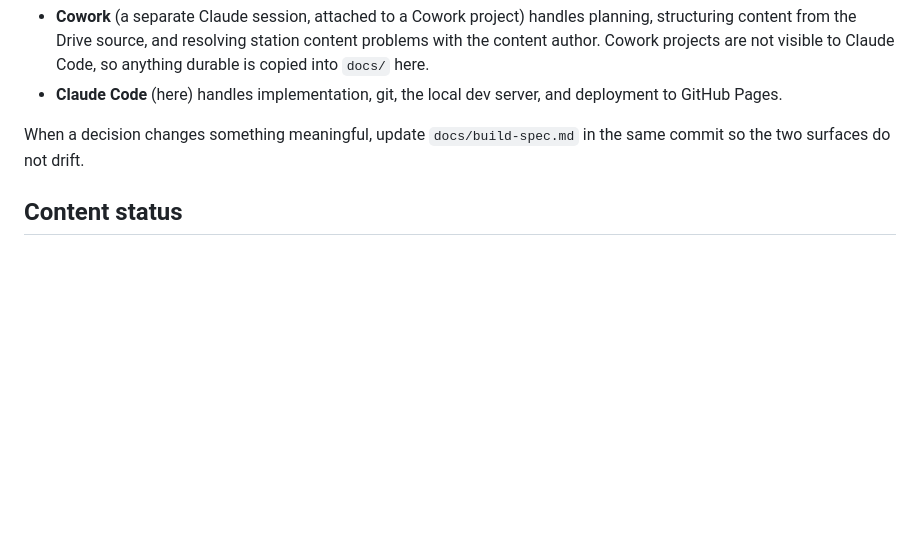
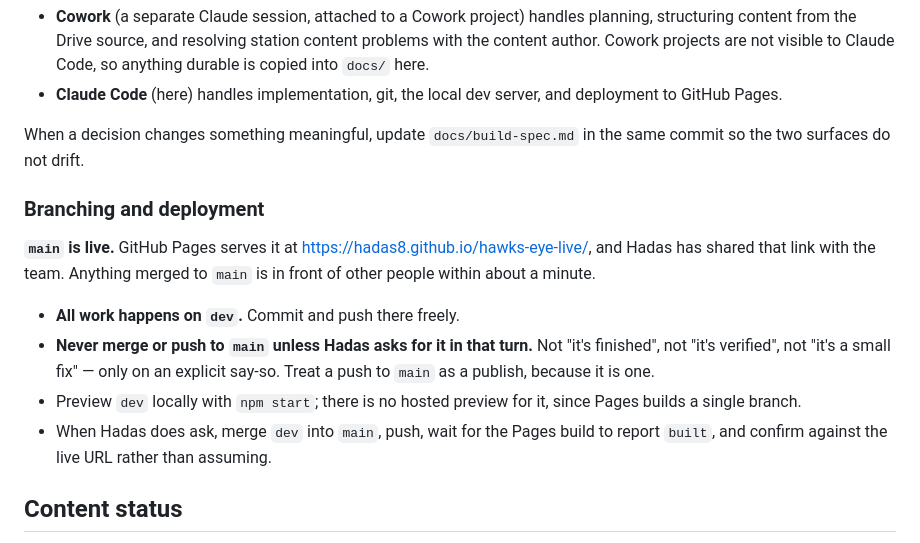
Before and after one commit to hadas8/hawks-eye-live, a Markdown page: CLAUDE.md, the part around the change. GitHub-like rendering; blank space fills up the shorter version.

Commit message:
Work on dev; main is live and only ships on request
main is what the team has the link to, so a push there is a publish.
Records the rule in CLAUDE.md rather than only in this conversation, so
it survives into later sessions.

Co-Authored-By: Claude Opus 5 (1M context) <noreply@anthropic.com>

```diff
--- a/CLAUDE.md
+++ b/CLAUDE.md
@@ -32,6 +32,15 @@ A one-off digital escape room for a live, in-person data science seminar run by
 
 When a decision changes something meaningful, update `docs/build-spec.md` in the same commit so the two surfaces do not drift.
 
+### Branching and deployment
+
+**`main` is live.** GitHub Pages serves it at <https://hadas8.github.io/hawks-eye-live/>, and Hadas has shared that link with the team. Anything merged to `main` is in front of other people within about a minute.
+
+- **All work happens on `dev`.** Commit and push there freely.
+- **Never merge or push to `main` unless Hadas asks for it in that turn.** Not "it's finished", not "it's verified", not "it's a small fix" — only on an explicit say-so. Treat a push to `main` as a publish, because it is one.
+- Preview `dev` locally with `npm start`; there is no hosted preview for it, since Pages builds a single branch.
+- When Hadas does ask, merge `dev` into `main`, push, wait for the Pages build to report `built`, and confirm against the live URL rather than assuming.
+
 ## Content status
 
 A colleague (Lotem) is still writing the final per-station data in Drive. Station 1's content is final and verified. Stations 2 to 7 exist only as roster entries with placeholder passwords; each has open content questions listed at the end of the build spec. Do not invent station content to fill the gaps, and do not build placeholder stations.
```
